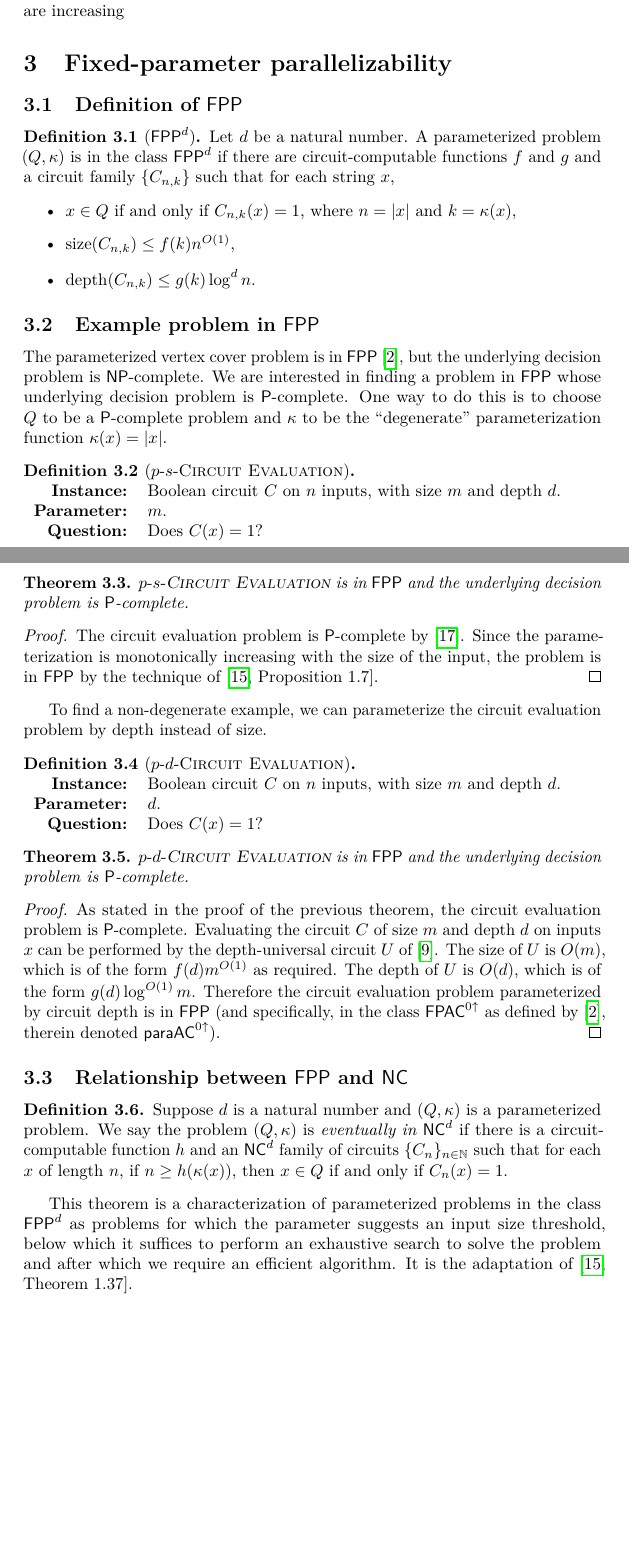
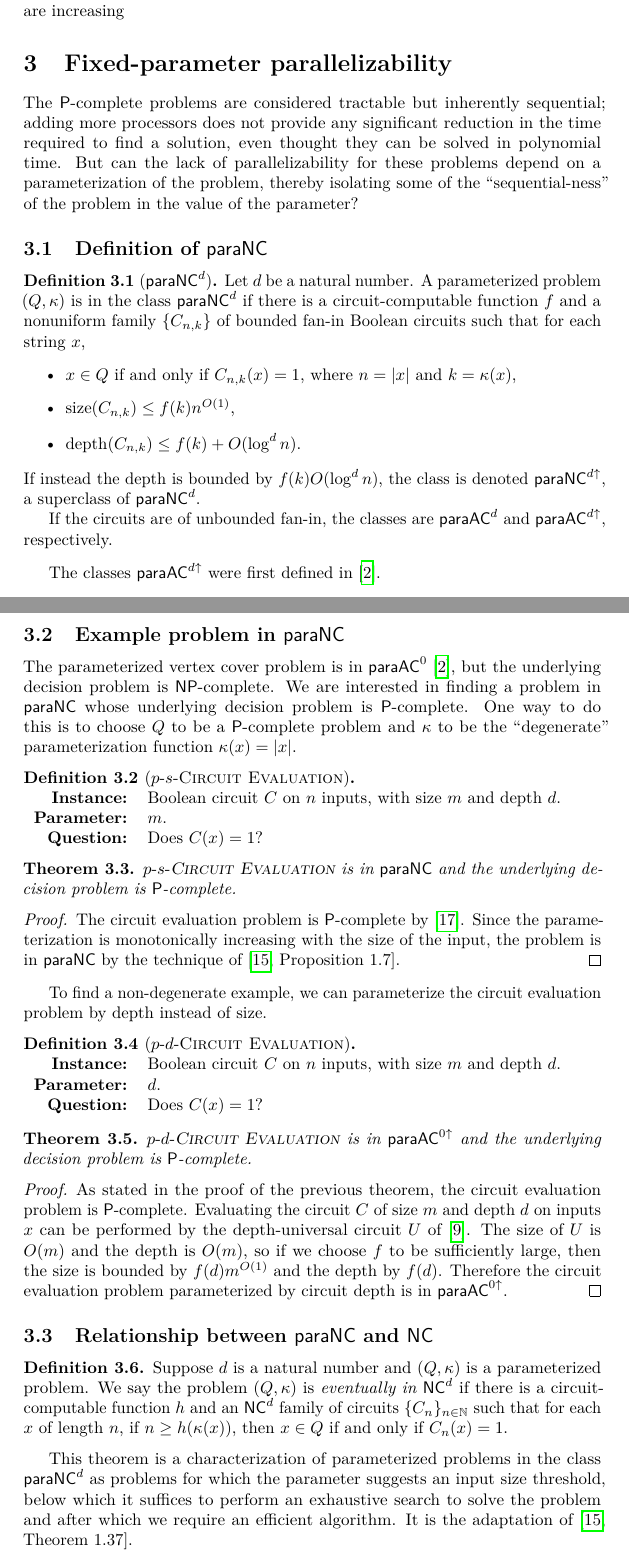
Before and after one commit to jfinkels/fpp, a LaTeX document (fpp.tex): two parts of pages 3 and 4 of 25, joined at a grey line, cut so that both start at the same text, the shorter picture padded with empty space. Compiled offline with pdfLaTeX.

Commit message:
Starts updating to new definition of paraNC.

```diff
--- a/fpp.tex
+++ b/fpp.tex
@@ -246,22 +244,30 @@ Throughout we will often assume without loss of generality that functions like c
 \section{Fixed-parameter parallelizability}
 \label{sec:pcompletefpp}
 
-\subsection{Definition of \texorpdfstring{$\FPP$}{FPP}}
+The $\P$-complete problems are considered tractable but inherently sequential; adding more processors does not provide any significant reduction in the time required to find a solution, even thought they can be solved in polynomial time.
+But can the lack of parallelizability for these problems depend on a parameterization of the problem, thereby isolating some of the ``sequential-ness'' of the problem in the value of the parameter?
 
-\begin{definition}[$\FPP^d$]
+\subsection{Definition of \texorpdfstring{$\para \NC$}{paraNC}}
+
+\begin{definition}[$\para \NC^d$]
   Let $d$ be a natural number.
-  A parameterized problem $(Q, \kappa)$ is in the class $\FPP^d$ if there are circuit-computable functions $f$ and $g$ and a circuit family $\{C_{n, k}\}$ such that for each string $x$,
+  A parameterized problem $(Q, \kappa)$ is in the class $\para \NC^d$ if there is a circuit-computable function $f$ and a nonuniform family $\{C_{n, k}\}$ of bounded fan-in Boolean circuits such that for each string $x$,
   \begin{itemize}
   \item $x \in Q$ if and only if $C_{n, k}(x) = 1$, where $n = |x|$ and $k = \kappa(x)$,
   \item $\size(C_{n, k}) \leq f(k) n^{O(1)}$,
-  \item $\depth(C_{n, k}) \leq g(k) \log^d n$.
+  \item $\depth(C_{n, k}) \leq f(k) + O(\log^d n)$.
   \end{itemize}
+  If instead the depth is bounded by $f(k) O(\log^d n)$, the class is denoted $\para \NC^{d \uparrow}$, a superclass of $\para \NC^d$.
+
+  If the circuits are of unbounded fan-in, the classes are $\para \AC^d$ and $\para \AC^{d \uparrow}$, respectively.
 \end{definition}
 
-\subsection{Example problem in \texorpdfstring{$\FPP$}{FPP}}
+The classes $\para \AC^{d \uparrow}$ were first defined in \autocite{bst15}.
 
-The parameterized vertex cover problem is in $\FPP$ \autocite{bst15}, but the underlying decision problem is $\NP$-complete.
-We are interested in finding a problem in $\FPP$ whose underlying decision problem is $\P$-complete.
+\subsection{Example problem in \texorpdfstring{$\para \NC$}{paraNC}}
+
+The parameterized vertex cover problem is in $\para \AC^0$ \autocite{bst15}, but the underlying decision problem is $\NP$-complete.
+We are interested in finding a problem in $\para \NC$ whose underlying decision problem is $\P$-complete.
 One way to do this is to choose $Q$ to be a $\P$-complete problem and $\kappa$ to be the ``degenerate'' parameterization function $\kappa(x) = |x|$.
 
 \begin{definition}[$p \dash s \dash \textsc{Circuit Evaluation}$]
@@ -274,11 +280,11 @@ One way to do this is to choose $Q$ to be a $\P$-complete problem and $\kappa$ t
 \end{definition}
 
 \begin{theorem}
-  $p \dash s \dash \textsc{Circuit Evaluation}$ is in $\FPP$ and the underlying decision problem is $\P$-complete.
+  $p \dash s \dash \textsc{Circuit Evaluation}$ is in $\para \NC$ and the underlying decision problem is $\P$-complete.
 \end{theorem}
 \begin{proof}
   The circuit evaluation problem is $\P$-complete by \autocite{ladner75}.
-  Since the parameterization is monotonically increasing with the size of the input, the problem is in $\FPP$ by the technique of \autocite[Proposition~1.7]{fg06}.
+  Since the parameterization is monotonically increasing with the size of the input, the problem is in $\para \NC$ by the technique of \autocite[Proposition~1.7]{fg06}.
 \end{proof}
 
 To find a non-degenerate example, we can parameterize the circuit evaluation problem by depth instead of size.
@@ -293,24 +299,23 @@ To find a non-degenerate example, we can parameterize the circuit evaluation pro
 \end{definition}
 
 \begin{theorem}\label{thm:cvpdepth}
-  $p \dash d \dash \textsc{Circuit Evaluation}$ is in $\FPP$ and the underlying decision problem is $\P$-complete.
+  $p \dash d \dash \textsc{Circuit Evaluation}$ is in $\para \AC^{0 \uparrow}$ and the underlying decision problem is $\P$-complete.
 \end{theorem}
 \begin{proof}
   As stated in the proof of the previous theorem, the circuit evaluation problem is $\P$-complete.
   Evaluating the circuit $C$ of size $m$ and depth $d$ on inputs $x$ can be performed by the depth-universal circuit $U$ of \autocite{ch85}.
-  The size of $U$ is $O(m)$, which is of the form $f(d) m^{O(1)}$ as required.
-  The depth of $U$ is $O(d)$, which is of the form $g(d) \log^{O(1)} m$.
-  Therefore the circuit evaluation problem parameterized by circuit depth is in $\FPP$ (and specifically, in the class $\FPAC^{0 \uparrow}$ as defined by \autocite{bst15}, therein denoted $\para\AC^{0 \uparrow}$).
+  The size of $U$ is $O(m)$ and the depth is $O(m)$, so if we choose $f$ to be sufficiently large, then the size is bounded by $f(d) m^{O(1)}$ and the depth by $f(d)$.
+  Therefore the circuit evaluation problem parameterized by circuit depth is in $\para \AC^{0 \uparrow}$.
 \end{proof}
 
-\subsection{Relationship between \texorpdfstring{$\FPP$}{FPP} and \texorpdfstring{$\NC$}{NC}}
+\subsection{Relationship between \texorpdfstring{$\para \NC$}{paraNC} and \texorpdfstring{$\NC$}{NC}}
 
 \begin{definition}\label{def:eventually}
   Suppose $d$ is a natural number and $(Q, \kappa)$ is a parameterized problem.
   We say the problem $(Q, \kappa)$ is \emph{eventually in $\NC^d$} if there is a circuit-computable function $h$ and an $\NC^d$ family of circuits $\{C_n\}_{n \in \mathbb{N}}$ such that for each $x$ of length $n$, if $n \geq h(\kappa(x))$, then $x \in Q$ if and only if $C_n(x) = 1$.
 \end{definition}
 
-This theorem is a characterization of parameterized problems in the class $\FPP^d$ as problems for which the parameter suggests an input size threshold, below which it suffices to perform an exhaustive search to solve the problem and after which we require an efficient algorithm.
+This theorem is a characterization of parameterized problems in the class $\para \NC^d$ as problems for which the parameter suggests an input size threshold, below which it suffices to perform an exhaustive search to solve the problem and after which we require an efficient algorithm.
 It is the adaptation of \autocite[Theorem~1.37]{fg06}.
 
 \begin{theorem}\label{thm:eventually}
```
Also changed, not shown: mycomplexity.sty (+13 -16 lines), fpp.tex (68 more changed lines).
